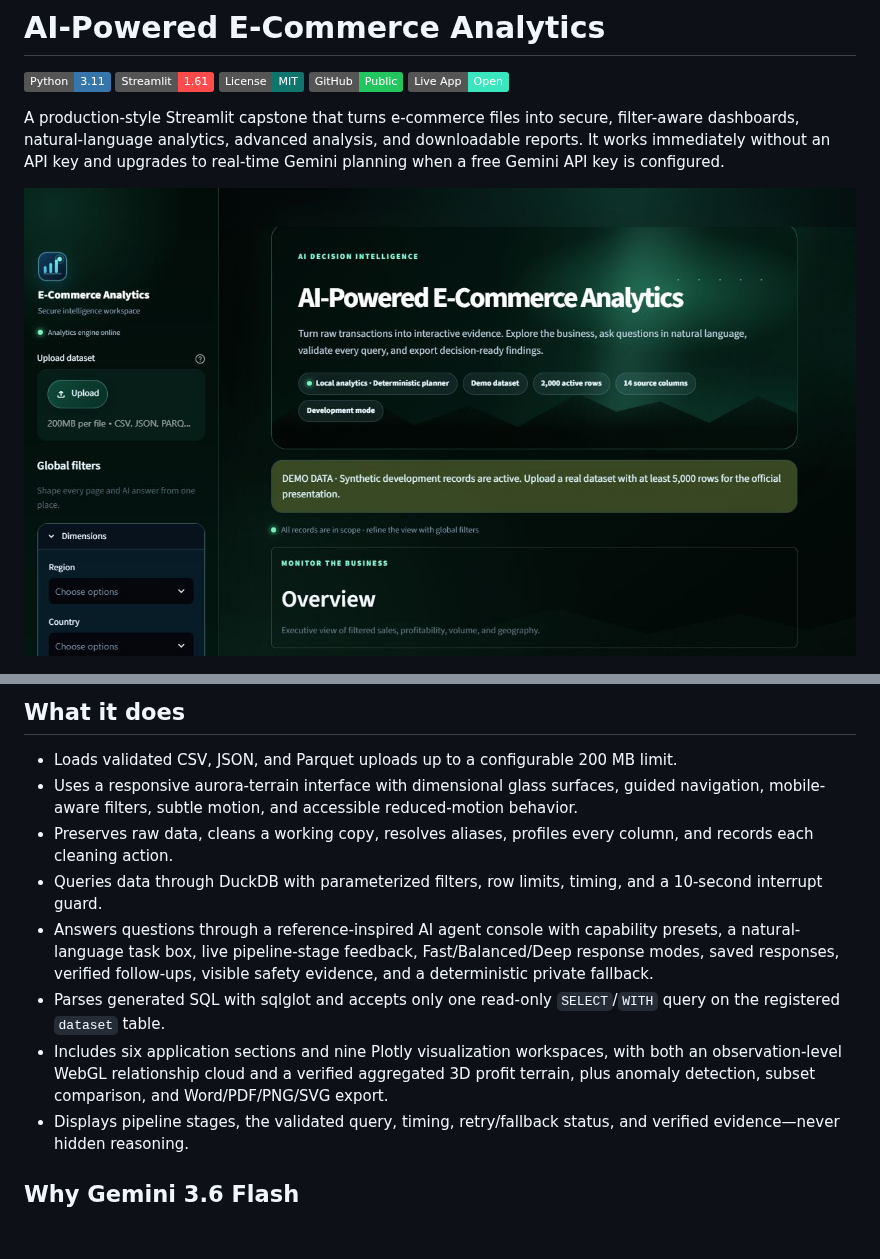
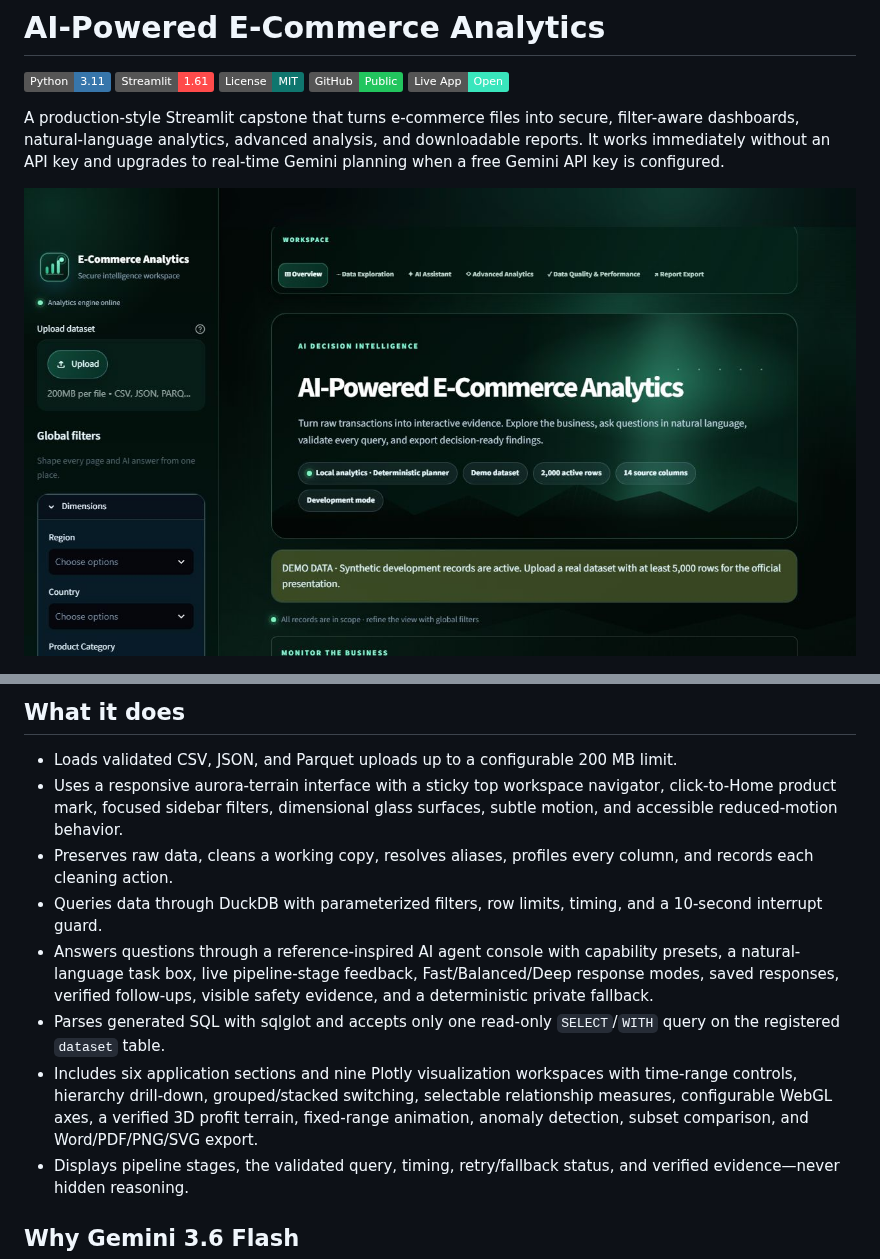
Before and after one commit to Monokayser/ai-ecommerce-analytics, a Markdown page: README.md, 2 parts joined by grey strips. Rendered like a GitHub page; pictures changed too: docs/assets/dashboard-overview-aurora.png; badges without logos; blank space fills up the shorter version.

Commit message:
feat: elevate navigation and interactive analytics

```diff
--- a/README.md
+++ b/README.md
@@ -19,12 +19,12 @@ A production-style Streamlit capstone that turns e-commerce files into secure, f
 ## What it does
 
 - Loads validated CSV, JSON, and Parquet uploads up to a configurable 200 MB limit.
-- Uses a responsive aurora-terrain interface with dimensional glass surfaces, guided navigation, mobile-aware filters, subtle motion, and accessible reduced-motion behavior.
+- Uses a responsive aurora-terrain interface with a sticky top workspace navigator, click-to-Home product mark, focused sidebar filters, dimensional glass surfaces, subtle motion, and accessible reduced-motion behavior.
 - Preserves raw data, cleans a working copy, resolves aliases, profiles every column, and records each cleaning action.
 - Queries data through DuckDB with parameterized filters, row limits, timing, and a 10-second interrupt guard.
 - Answers questions through a reference-inspired AI agent console with capability presets, a natural-language task box, live pipeline-stage feedback, Fast/Balanced/Deep response modes, saved responses, verified follow-ups, visible safety evidence, and a deterministic private fallback.
 - Parses generated SQL with sqlglot and accepts only one read-only `SELECT`/`WITH` query on the registered `dataset` table.
-- Includes six application sections and nine Plotly visualization workspaces, with both an observation-level WebGL relationship cloud and a verified aggregated 3D profit terrain, plus anomaly detection, subset comparison, and Word/PDF/PNG/SVG export.
+- Includes six application sections and nine Plotly visualization workspaces with time-range controls, hierarchy drill-down, grouped/stacked switching, selectable relationship measures, configurable WebGL axes, a verified 3D profit terrain, fixed-range animation, anomaly detection, subset comparison, and Word/PDF/PNG/SVG export.
 - Displays pipeline stages, the validated query, timing, retry/fallback status, and verified evidence—never hidden reasoning.
 
 ## Why Gemini 3.6 Flash
```
Also changed, not shown: 10 other files.
